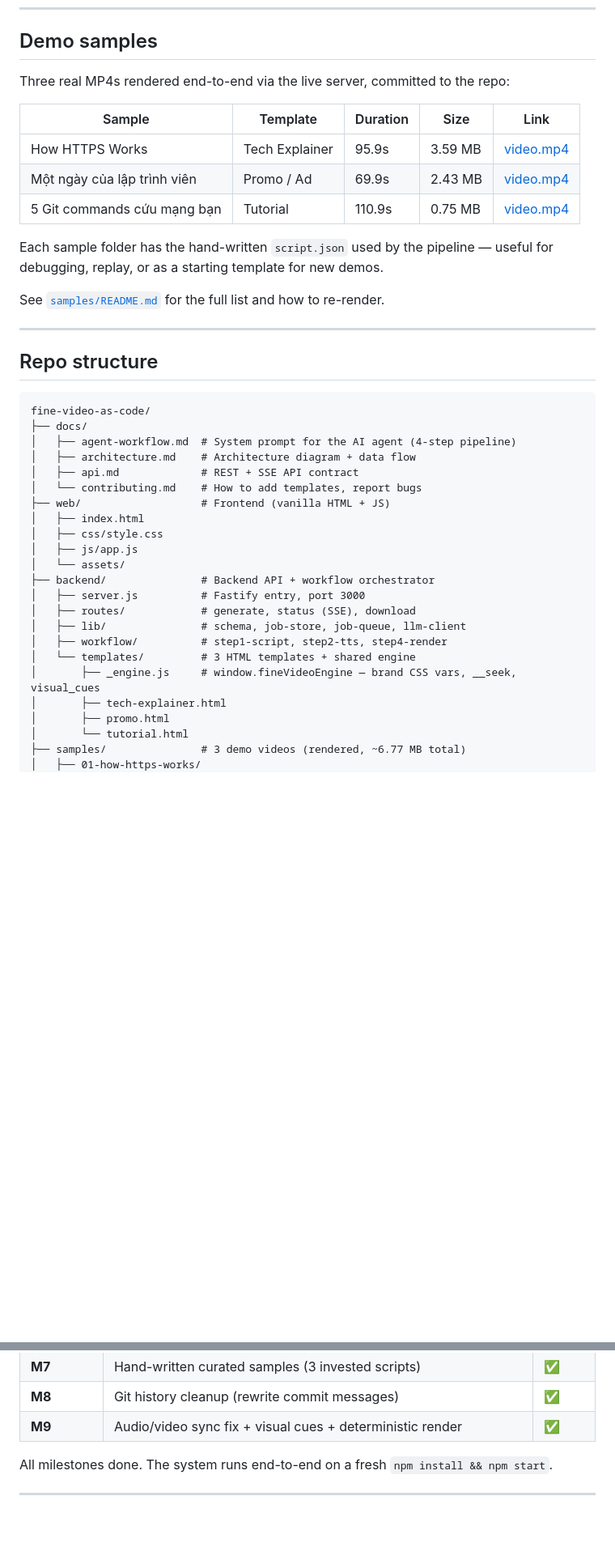
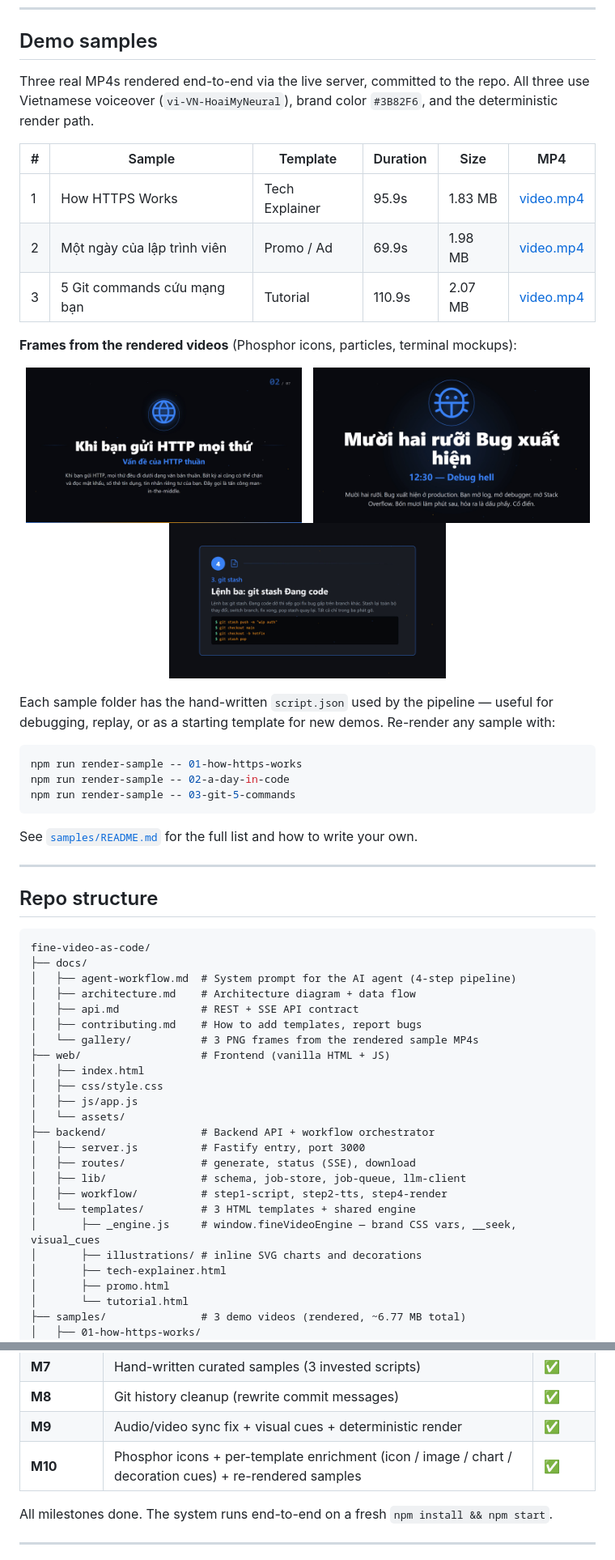
Before and after one commit to hpbaoan-source/fine-video-as-code, a Markdown page: README.md, 2 parts joined by grey strips. Shown: that part at 81% size. GitHub-like rendering; pictures changed too: docs/gallery/01-https-frame.png (added), docs/gallery/02-dayincode-frame.png (added), docs/gallery/03-git-frame.png (added); blank space fills up the shorter version.

Commit message:
docs: README gallery + visual features section
- Add 3 sample frames to docs/gallery/ (HTTPS handshake, Bug debug, git stash)
- New  Visual features section explaining icon/image/chart/decoration cues
- Demo samples table: update sizes to current rendered MP4s (1.83/1.98/2.07 MB)
- Tech stack: add Phosphor + visual cues rows
- Repo structure: surface docs/gallery/ and templates/illustrations/
- Roadmap: M10 milestone for the new visual enrichment work

````diff
--- a/README.md
+++ b/README.md
@@ -115,17 +135,33 @@ Full spec: [`docs/api.md`](docs/api.md)
 
 ## Demo samples
 
-Three real MP4s rendered end-to-end via the live server, committed to the repo:
+Three real MP4s rendered end-to-end via the live server, committed to the repo. All three use Vietnamese voiceover (`vi-VN-HoaiMyNeural`), brand color `#3B82F6`, and the deterministic render path.
 
-| Sample | Template | Duration | Size | Link |
-|---|---|---|---|---|
-| How HTTPS Works | Tech Explainer | 95.9s | 3.59 MB | [video.mp4](samples/01-how-https-works/video.mp4) |
-| Một ngày của lập trình viên | Promo / Ad | 69.9s | 2.43 MB | [video.mp4](samples/02-a-day-in-code/video.mp4) |
-| 5 Git commands cứu mạng bạn | Tutorial | 110.9s | 0.75 MB | [video.mp4](samples/03-git-5-commands/video.mp4) |
+| # | Sample | Template | Duration | Size | MP4 |
+|---|---|---|---|---|---|
+| 1 | How HTTPS Works | Tech Explainer | 95.9s | 1.83 MB | [video.mp4](samples/01-how-https-works/video.mp4) |
+| 2 | Một ngày của lập trình viên | Promo / Ad | 69.9s | 1.98 MB | [video.mp4](samples/02-a-day-in-code/video.mp4) |
+| 3 | 5 Git commands cứu mạng bạn | Tutorial | 110.9s | 2.07 MB | [video.mp4](samples/03-git-5-commands/video.mp4) |
 
-Each sample folder has the hand-written `script.json` used by the pipeline — useful for debugging, replay, or as a starting template for new demos.
+**Frames from the rendered videos** (Phosphor icons, particles, terminal mockups):
 
-See [`samples/README.md`](samples/README.md) for the full list and how to re-render.
+<p align="center">
+  <img src="docs/gallery/01-https-frame.png" width="48%" alt="Sample 01 - HTTPS handshake scene" />
+  &nbsp;
+  <img src="docs/gallery/02-dayincode-frame.png" width="48%" alt="Sample 02 - Bug debugging scene" />
+  <br>
+  <img src="docs/gallery/03-git-frame.png" width="48%" alt="Sample 03 - git stash terminal mockup" />
+</p>
+
+Each sample folder has the hand-written `script.json` used by the pipeline — useful for debugging, replay, or as a starting template for new demos. Re-render any sample with:
+
+```bash
+npm run render-sample -- 01-how-https-works
+npm run render-sample -- 02-a-day-in-code
+npm run render-sample -- 03-git-5-commands
+```
+
+See [`samples/README.md`](samples/README.md) for the full list and how to write your own.
 
 ---
 
@@ -137,7 +173,8 @@ fine-video-as-code/
 │   ├── agent-workflow.md  # System prompt for the AI agent (4-step pipeline)
 │   ├── architecture.md    # Architecture diagram + data flow
 │   ├── api.md             # REST + SSE API contract
-│   └── contributing.md    # How to add templates, report bugs
+│   ├── contributing.md    # How to add templates, report bugs
+│   └── gallery/           # 3 PNG frames from the rendered sample MP4s
 ├── web/                   # Frontend (vanilla HTML + JS)
 │   ├── index.html
 │   ├── css/style.css
@@ -150,6 +187,7 @@ fine-video-as-code/
 │   ├── workflow/          # step1-script, step2-tts, step4-render
 │   └── templates/         # 3 HTML templates + shared engine
 │       ├── _engine.js     # window.fineVideoEngine — brand CSS vars, __seek, visual_cues
+│       ├── illustrations/ # inline SVG charts and decorations
 │       ├── tech-explainer.html
 │       ├── promo.html
 │       └── tutorial.html
@@ -180,6 +218,7 @@ fine-video-as-code/
 | **M7** | Hand-written curated samples (3 invested scripts) | ✅ |
 | **M8** | Git history cleanup (rewrite commit messages) | ✅ |
 | **M9** | Audio/video sync fix + visual cues + deterministic render | ✅ |
+| **M10** | Phosphor icons + per-template enrichment (icon / image / chart / decoration cues) + re-rendered samples | ✅ |
 
 All milestones done. The system runs end-to-end on a fresh `npm install && npm start`.
 
````
Also changed, not shown: other parts of README.md (+20 -0 lines).
